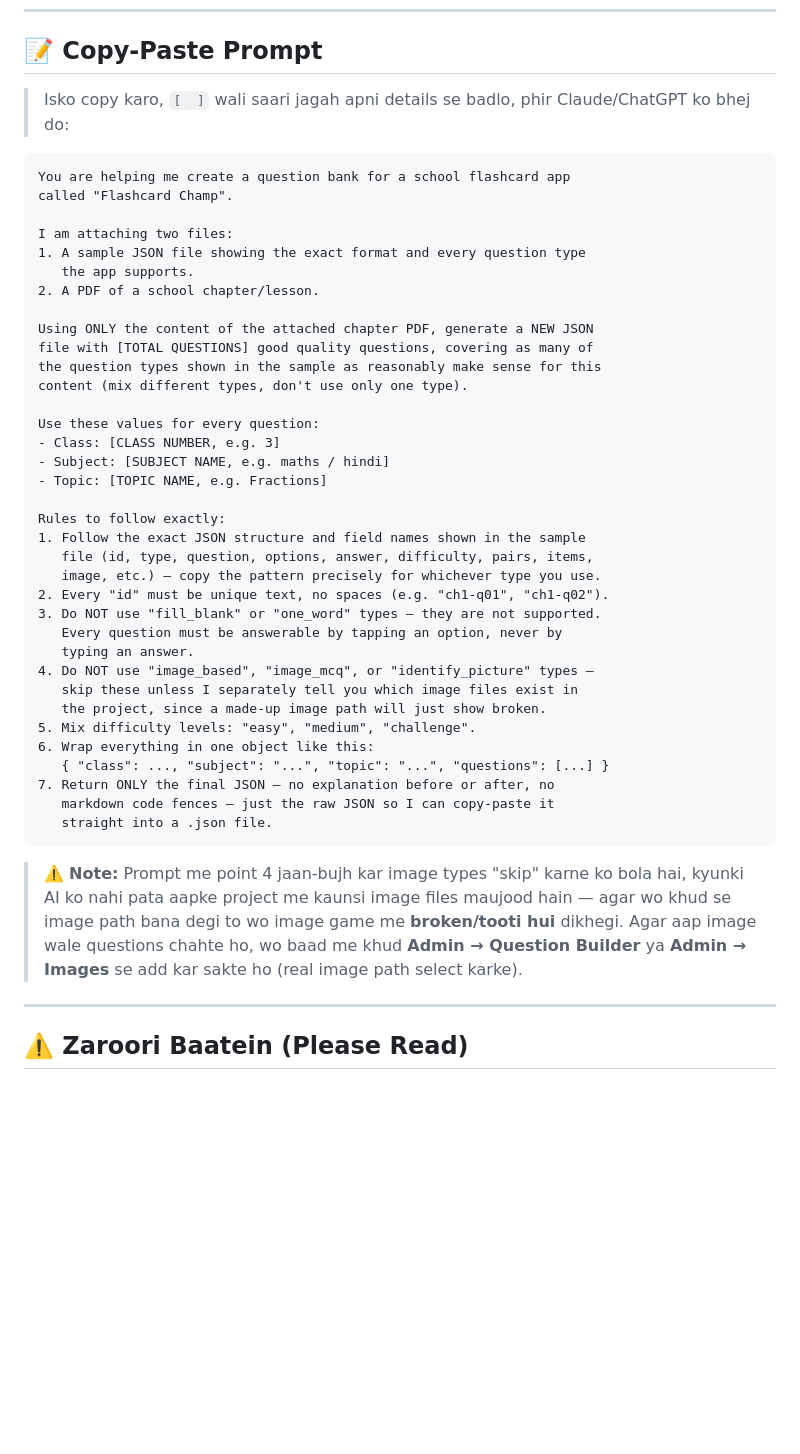
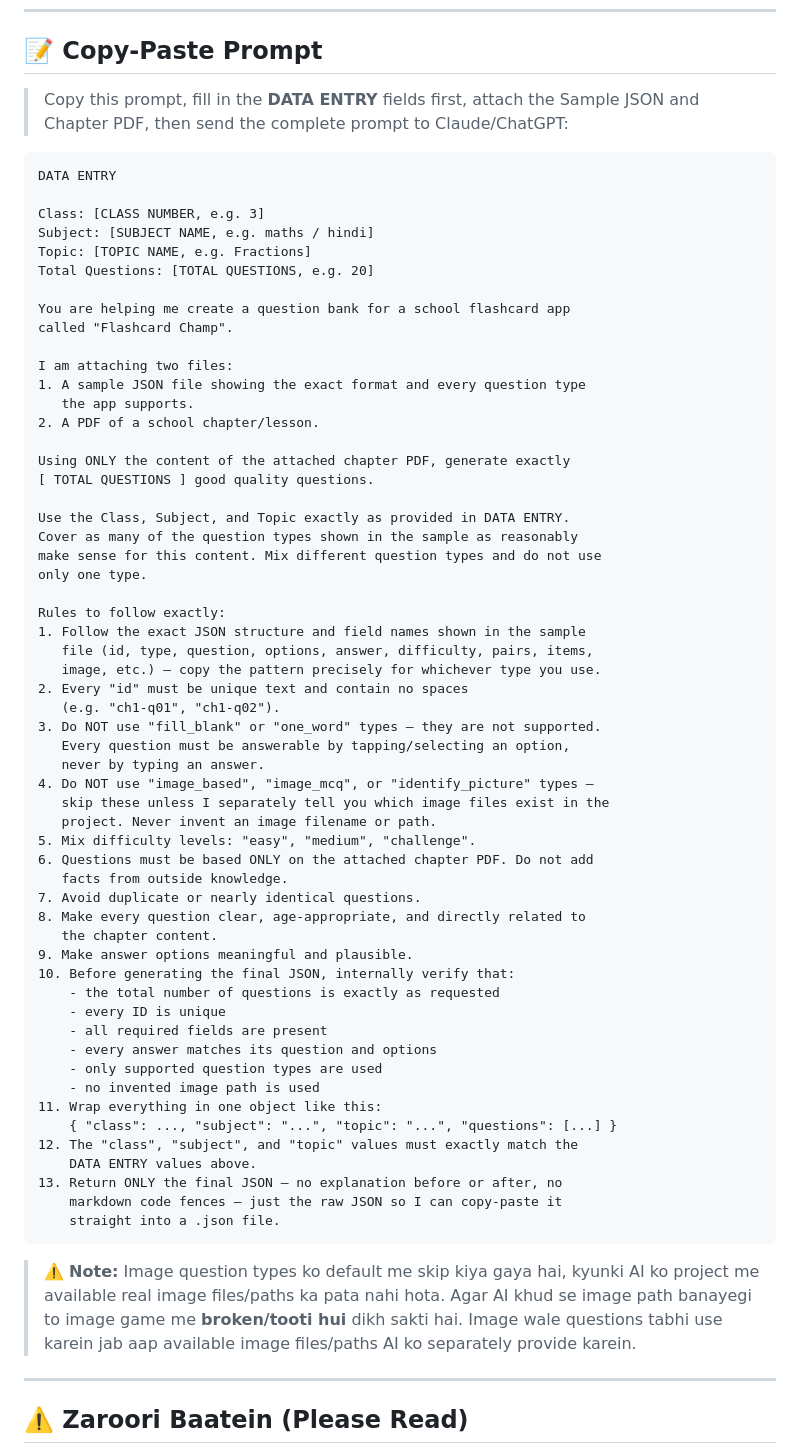
Before and after one commit to Thedarkgeekdc2/thedarkgeekdc2.github.io, a Markdown page: FCGAMES/IMPORT-QUESTIONS-GUIDE.md, the part around the change. GitHub-like rendering; blank space fills up the shorter version.

Commit message:
Revise question generation prompt and guidelines
Updated the copy-paste prompt for generating questions, including clarifications on JSON structure, question types, and handling of image-based questions.

````diff
--- a/FCGAMES/IMPORT-QUESTIONS-GUIDE.md
+++ b/FCGAMES/IMPORT-QUESTIONS-GUIDE.md
@@ -79,9 +79,16 @@ Agar prompt me aapne koi **naya Topic** (jo pehle se catalog me nahi tha) diya,
 
 ## 📝 Copy-Paste Prompt
 
-> Isko copy karo, `[  ]` wali saari jagah apni details se badlo, phir Claude/ChatGPT ko bhej do:
+> Copy this prompt, fill in the **DATA ENTRY** fields first, attach the Sample JSON and Chapter PDF, then send the complete prompt to Claude/ChatGPT:
 
-```
+```text
+DATA ENTRY
+
+Class: [CLASS NUMBER, e.g. 3]
+Subject: [SUBJECT NAME, e.g. maths / hindi]
+Topic: [TOPIC NAME, e.g. Fractions]
+Total Questions: [TOTAL QUESTIONS, e.g. 20]
+
 You are helping me create a question bank for a school flashcard app
 called "Flashcard Champ".
 
@@ -90,36 +97,50 @@ I am attaching two files:
    the app supports.
 2. A PDF of a school chapter/lesson.
 
-Using ONLY the content of the attached chapter PDF, generate a NEW JSON
-file with [TOTAL QUESTIONS] good quality questions, covering as many of
-the question types shown in the sample as reasonably make sense for this
-content (mix different types, don't use only one type).
+Using ONLY the content of the attached chapter PDF, generate exactly
+[ TOTAL QUESTIONS ] good quality questions.
 
-Use these values for every question:
-- Class: [CLASS NUMBER, e.g. 3]
-- Subject: [SUBJECT NAME, e.g. maths / hindi]
-- Topic: [TOPIC NAME, e.g. Fractions]
+Use the Class, Subject, and Topic exactly as provided in DATA ENTRY.
+Cover as many of the question types shown in the sample as reasonably
+make sense for this content. Mix different question types and do not use
+only one type.
 
 Rules to follow exactly:
 1. Follow the exact JSON structure and field names shown in the sample
    file (id, type, question, options, answer, difficulty, pairs, items,
    image, etc.) — copy the pattern precisely for whichever type you use.
-2. Every "id" must be unique text, no spaces (e.g. "ch1-q01", "ch1-q02").
+2. Every "id" must be unique text and contain no spaces
+   (e.g. "ch1-q01", "ch1-q02").
 3. Do NOT use "fill_blank" or "one_word" types — they are not supported.
-   Every question must be answerable by tapping an option, never by
-   typing an answer.
+   Every question must be answerable by tapping/selecting an option,
+   never by typing an answer.
 4. Do NOT use "image_based", "image_mcq", or "identify_picture" types —
-   skip these unless I separately tell you which image files exist in
-   the project, since a made-up image path will just show broken.
+   skip these unless I separately tell you which image files exist in the
+   project. Never invent an image filename or path.
 5. Mix difficulty levels: "easy", "medium", "challenge".
-6. Wrap everything in one object like this:
-   { "class": ..., "subject": "...", "topic": "...", "questions": [...] }
-7. Return ONLY the final JSON — no explanation before or after, no
-   markdown code fences — just the raw JSON so I can copy-paste it
-   straight into a .json file.
+6. Questions must be based ONLY on the attached chapter PDF. Do not add
+   facts from outside knowledge.
+7. Avoid duplicate or nearly identical questions.
+8. Make every question clear, age-appropriate, and directly related to
+   the chapter content.
+9. Make answer options meaningful and plausible.
+10. Before generating the final JSON, internally verify that:
+    - the total number of questions is exactly as requested
+    - every ID is unique
+    - all required fields are present
+    - every answer matches its question and options
+    - only supported question types are used
+    - no invented image path is used
+11. Wrap everything in one object like this:
+    { "class": ..., "subject": "...", "topic": "...", "questions": [...] }
+12. The "class", "subject", and "topic" values must exactly match the
+    DATA ENTRY values above.
+13. Return ONLY the final JSON — no explanation before or after, no
+    markdown code fences — just the raw JSON so I can copy-paste it
+    straight into a .json file.
 ```
 
-> ⚠️ **Note:** Prompt me point 4 jaan-bujh kar image types "skip" karne ko bola hai, kyunki AI ko nahi pata aapke project me kaunsi image files maujood hain — agar wo khud se image path bana degi to wo image game me **broken/tooti hui** dikhegi. Agar aap image wale questions chahte ho, wo baad me khud **Admin → Question Builder** ya **Admin → Images** se add kar sakte ho (real image path select karke).
+> ⚠️ **Note:** Image question types ko default me skip kiya gaya hai, kyunki AI ko project me available real image files/paths ka pata nahi hota. Agar AI khud se image path banayegi to image game me **broken/tooti hui** dikh sakti hai. Image wale questions tabhi use karein jab aap available image files/paths AI ko separately provide karein.
 
 ---
 
````
